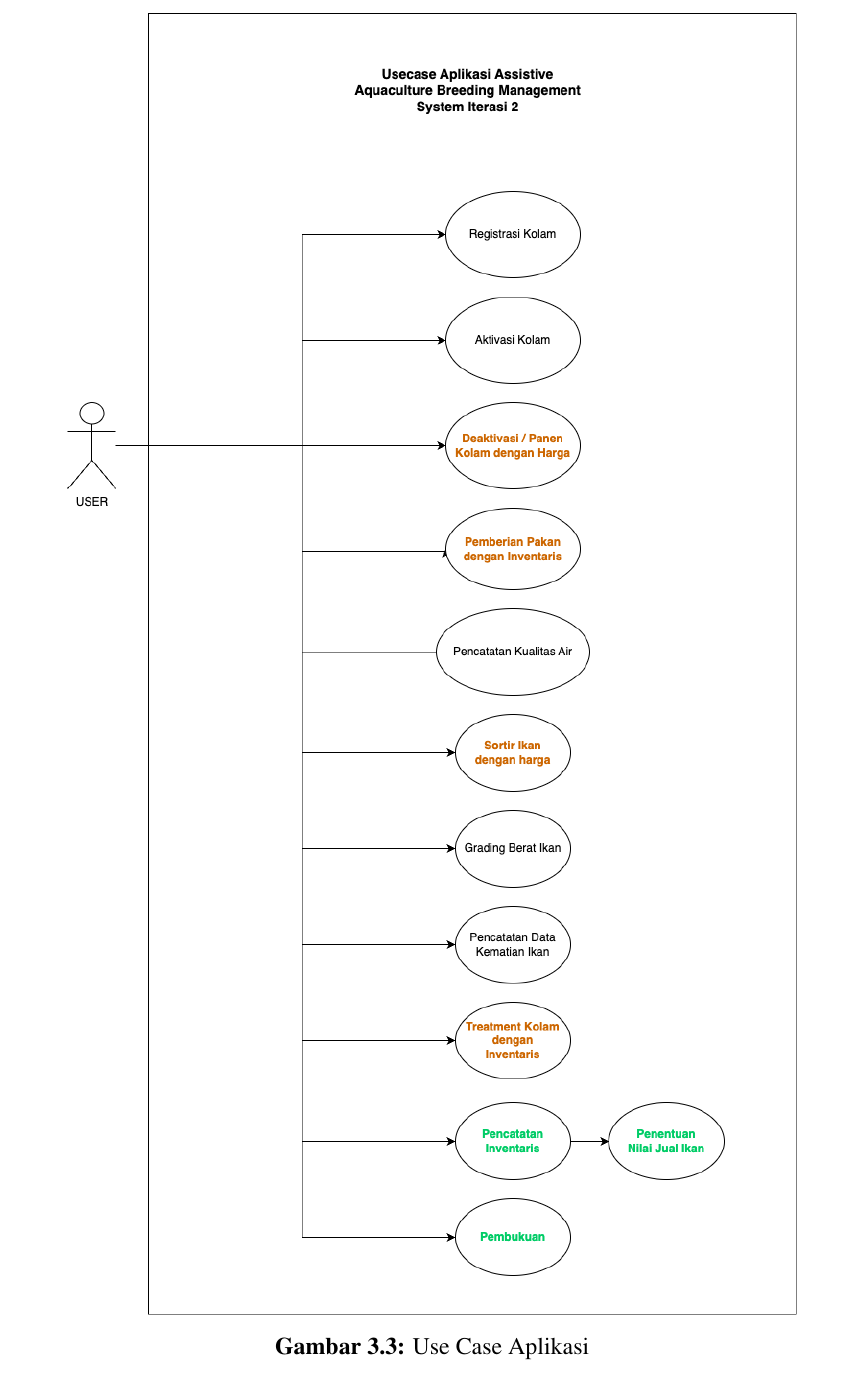
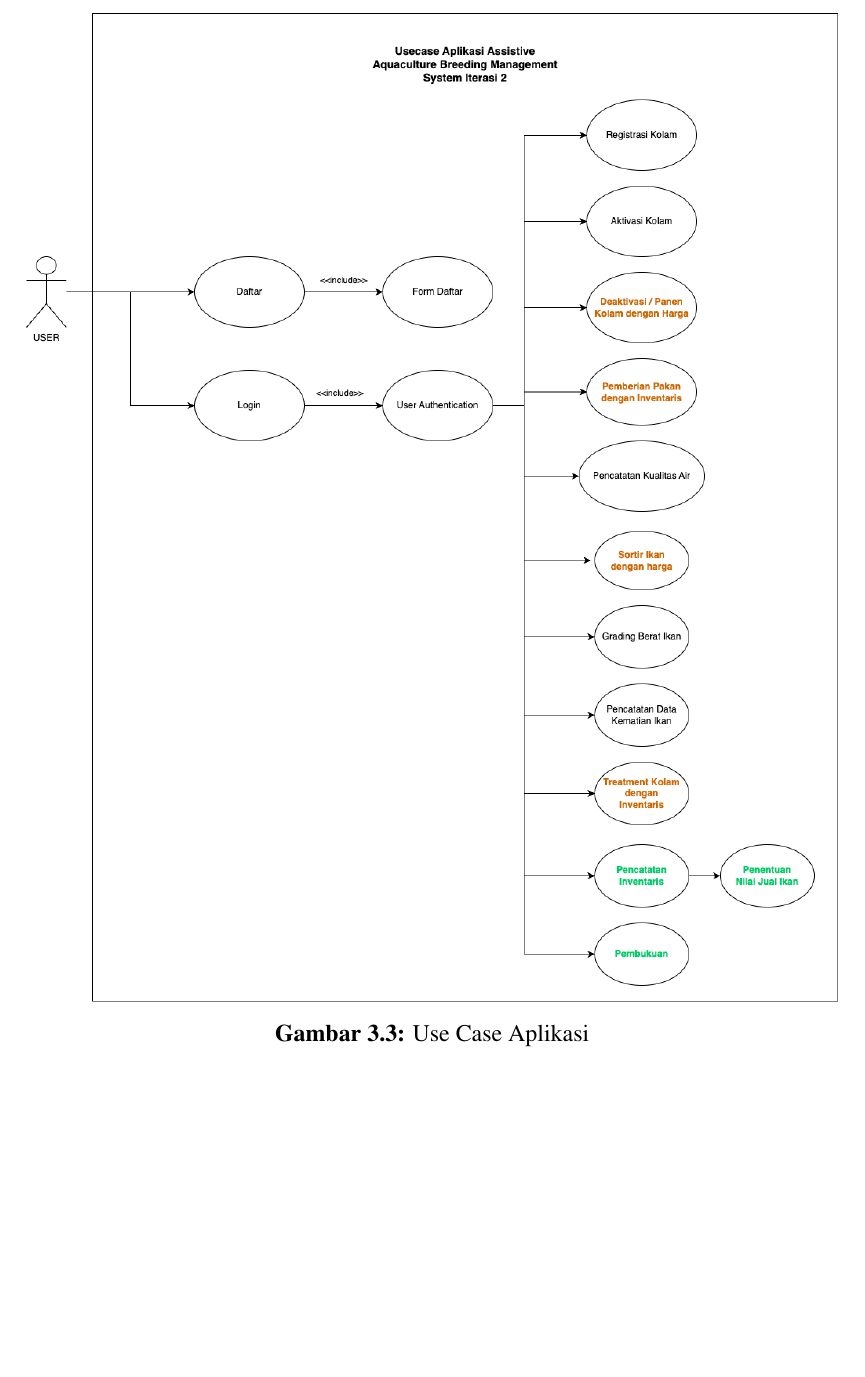
Before and after one commit to MauL08/MyThesis, a LaTeX thesis (template-skripsi.tex, which reads bab3.tex): part of page 36 of 59, cut so that both start at the same text, the shorter picture padded with empty space. Compiled offline with pdfLaTeX.

Commit message:
update use case

```diff
--- a/bab3.tex
+++ b/bab3.tex
@@ -252,7 +252,7 @@ Fitur-fitur tersebut dapat dibuat menjadi use case pada \textbf{Gambar 3.3}. Pad
 
 \begin{figure}[H]
 	\centering
-	\includegraphics[width=0.9\textwidth]{gambar/usecase_iterasi_2.png}
+	\includegraphics[width=1\textwidth]{gambar/usecase_iterasi_2.png}
 	\caption{Use Case Aplikasi}
 \end{figure}
 
```
Also changed, not shown: gambar/usecase_iterasi_2.png, template-skripsi.pdf, 2 other files.
